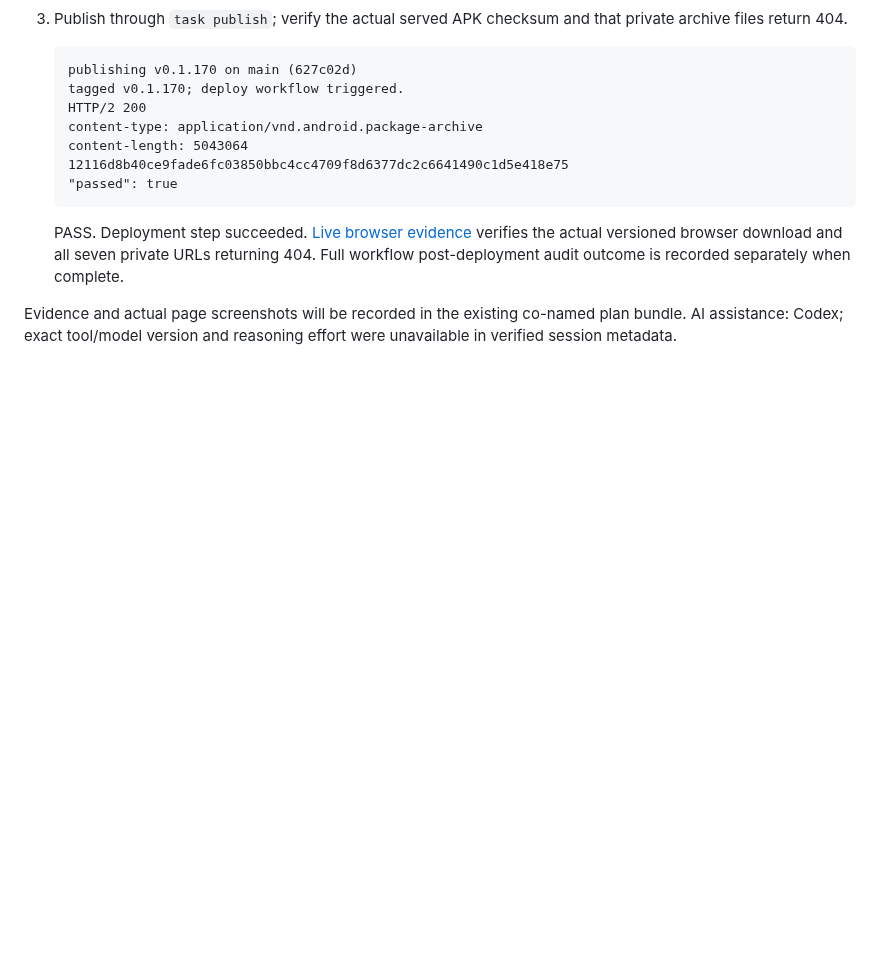
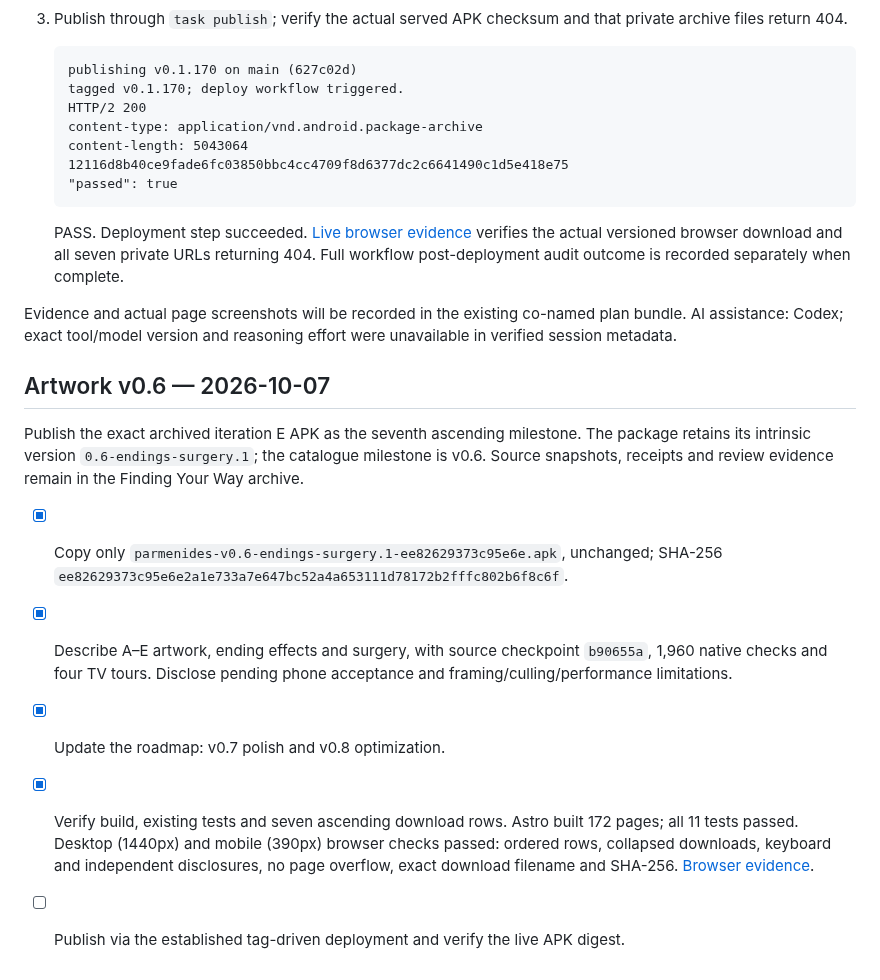
Before and after one commit to wbniv/indri.studio, a Markdown page: docs/plans/2026-10-05-finding-your-way-milestones.md, the part around the change. GitHub-like rendering; blank space fills up the shorter version.

Commit message:
Publish Finding Your Way artwork v0.6 APK

```diff
--- a/docs/plans/2026-10-05-finding-your-way-milestones.md
+++ b/docs/plans/2026-10-05-finding-your-way-milestones.md
@@ -176,3 +176,14 @@ flowchart LR
 
 
 Evidence and actual page screenshots will be recorded in the existing co-named plan bundle. AI assistance: Codex; exact tool/model version and reasoning effort were unavailable in verified session metadata.
+
+
+## Artwork v0.6 — 2026-10-07
+
+Publish the exact archived iteration E APK as the seventh ascending milestone. The package retains its intrinsic version `0.6-endings-surgery.1`; the catalogue milestone is v0.6. Source snapshots, receipts and review evidence remain in the Finding Your Way archive.
+
+- [x] Copy only `parmenides-v0.6-endings-surgery.1-ee82629373c95e6e.apk`, unchanged; SHA-256 `ee82629373c95e6e2a1e733a7e647bc52a4a653111d78172b2fffc802b6f8c6f`.
+- [x] Describe A–E artwork, ending effects and surgery, with source checkpoint `b90655a`, 1,960 native checks and four TV tours. Disclose pending phone acceptance and framing/culling/performance limitations.
+- [x] Update the roadmap: v0.7 polish and v0.8 optimization.
+- [x] Verify build, existing tests and seven ascending download rows. Astro built 172 pages; all 11 tests passed. Desktop (1440px) and mobile (390px) browser checks passed: ordered rows, collapsed downloads, keyboard and independent disclosures, no page overflow, exact download filename and SHA-256. [Browser evidence](2026-10-05-finding-your-way-milestones/artwork-v06-preview-checks.json).
+- [ ] Publish via the established tag-driven deployment and verify the live APK digest.
```
Also changed, not shown: docs/plans/2026-10-05-finding-your-way-milestones/artwork-v06-preview-row-1440.png (added), docs/plans/2026-10-05-finding-your-way-milestones/artwork-v06-preview-row-390.png (added), 3 other files.
